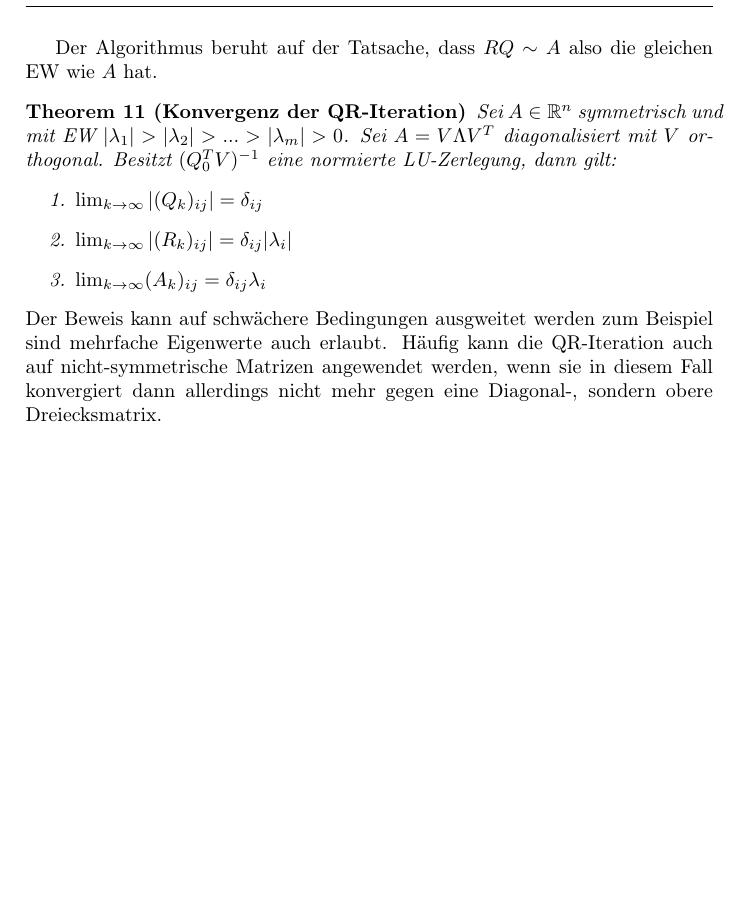
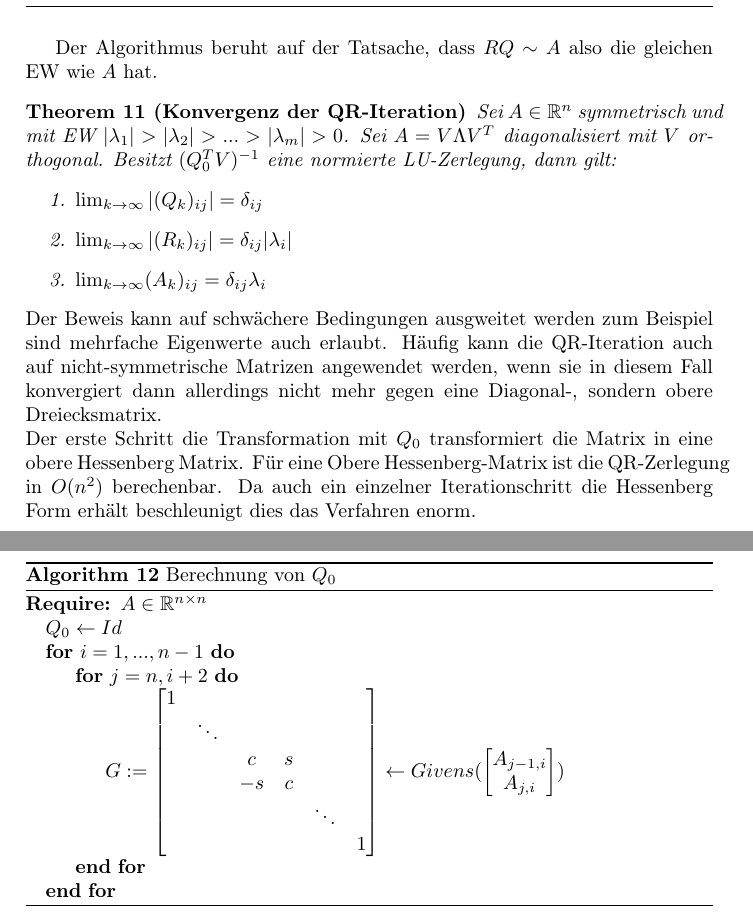
Before and after one commit to Xnartharax/Numerik-Zusammenfassung, a LaTeX document (document.tex): part of page 7 of 7 before the commit and two parts of pages 7 and 8 of 8 after it, the two joined at a grey line, cut so that both start at the same text, the shorter picture padded with empty space. Compiled offline with pdfLaTeX.

Commit message:
hessenberg Form

```diff
--- a/document.tex
+++ b/document.tex
@@ -287,5 +287,28 @@
 			\item $\lim_{k\to \infty} (A_k)_{ij} = \delta_{ij}\lambda_i$
 		\end{enumerate}
 	\end{theorem}
-	Der Beweis kann auf schwächere Bedingungen ausgweitet werden zum Beispiel sind mehrfache Eigenwerte auch erlaubt. Häufig kann die QR-Iteration auch auf nicht-symmetrische Matrizen angewendet werden, wenn sie in diesem Fall konvergiert dann allerdings nicht mehr gegen eine Diagonal-, sondern obere Dreiecksmatrix.
+	Der Beweis kann auf schwächere Bedingungen ausgweitet werden zum Beispiel sind mehrfache Eigenwerte auch erlaubt. Häufig kann die QR-Iteration auch auf nicht-symmetrische Matrizen angewendet werden, wenn sie in diesem Fall konvergiert dann allerdings nicht mehr gegen eine Diagonal-, sondern obere Dreiecksmatrix. \\
+	Der erste Schritt die Transformation mit $Q_0$ transformiert die Matrix in eine obere Hessenberg Matrix. Für eine Obere Hessenberg-Matrix ist die QR-Zerlegung in $O(n^2)$ berechenbar. Da auch ein einzelner Iterationschritt die Hessenberg Form erhält beschleunigt dies das Verfahren enorm.
+	\begin{algorithm}
+		\caption{Berechnung von $Q_0$}
+		\begin{algorithmic}
+			\Require $A\in \mathbb{R}^{n\times n}$
+			\State $Q_0 \leftarrow Id$
+			\For{$i=1, ..., n-1}$
+			\For{$j=n, i+2$}
+				\State$G : = \begin{bmatrix}
+					1 &  &  &  &  &  \\
+					& \ddots &  &  &  &  \\
+					&  & c & s &  &  \\
+					&  & -s & c &  &  \\
+					&  &  &  & \ddots &  \\
+					&  &  &  &  & 1
+				\end{bmatrix} \leftarrow Givens(\begin{bmatrix}
+						A_{j-1, i} \\
+						A_{j, i}
+					\end{bmatrix})$
+			\EndFor
+			\EndFor
+		\end{algorithmic}
+	\end{algorithm}
 \end{document}
```
Also changed, not shown: document.pdf, document.tex (8 more changed lines), 5 other files.
